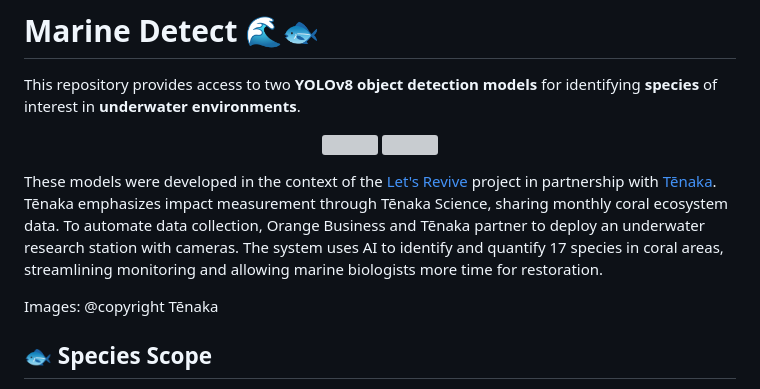
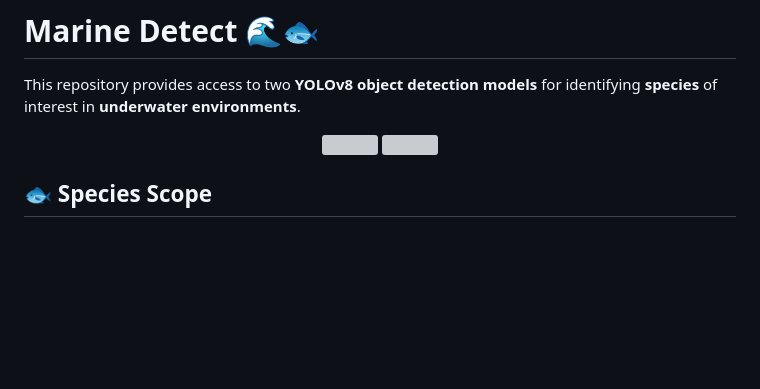
Before and after one commit to Way2skills/yolov8-deepsort, a Markdown page: README.md, the part around the change. GitHub-like rendering; blank space fills up the shorter version; grey boxes are pictures that could not be loaded.

```diff
--- a/README.md
+++ b/README.md
@@ -7,9 +7,7 @@ This repository provides access to two **YOLOv8 object detection models** for id
 <img src="./assets/gif/turtle+fish-resized.gif" height="250"/>
 </p>
 
-These models were developed in the context of the [Let's Revive](https://letsrevive.orange.com/technology-partner/) project in partnership with [Tēnaka](https://tenaka.org/). Tēnaka emphasizes impact measurement through Tēnaka Science, sharing monthly coral ecosystem data. To automate data collection, Orange Business and Tēnaka partner to deploy an underwater research station with cameras. The system uses AI to identify and quantify 17 species in coral areas, streamlining monitoring and allowing marine biologists more time for restoration.
 
-Images: @copyright Tēnaka
 
 ## 🐟 Species Scope
 
```
